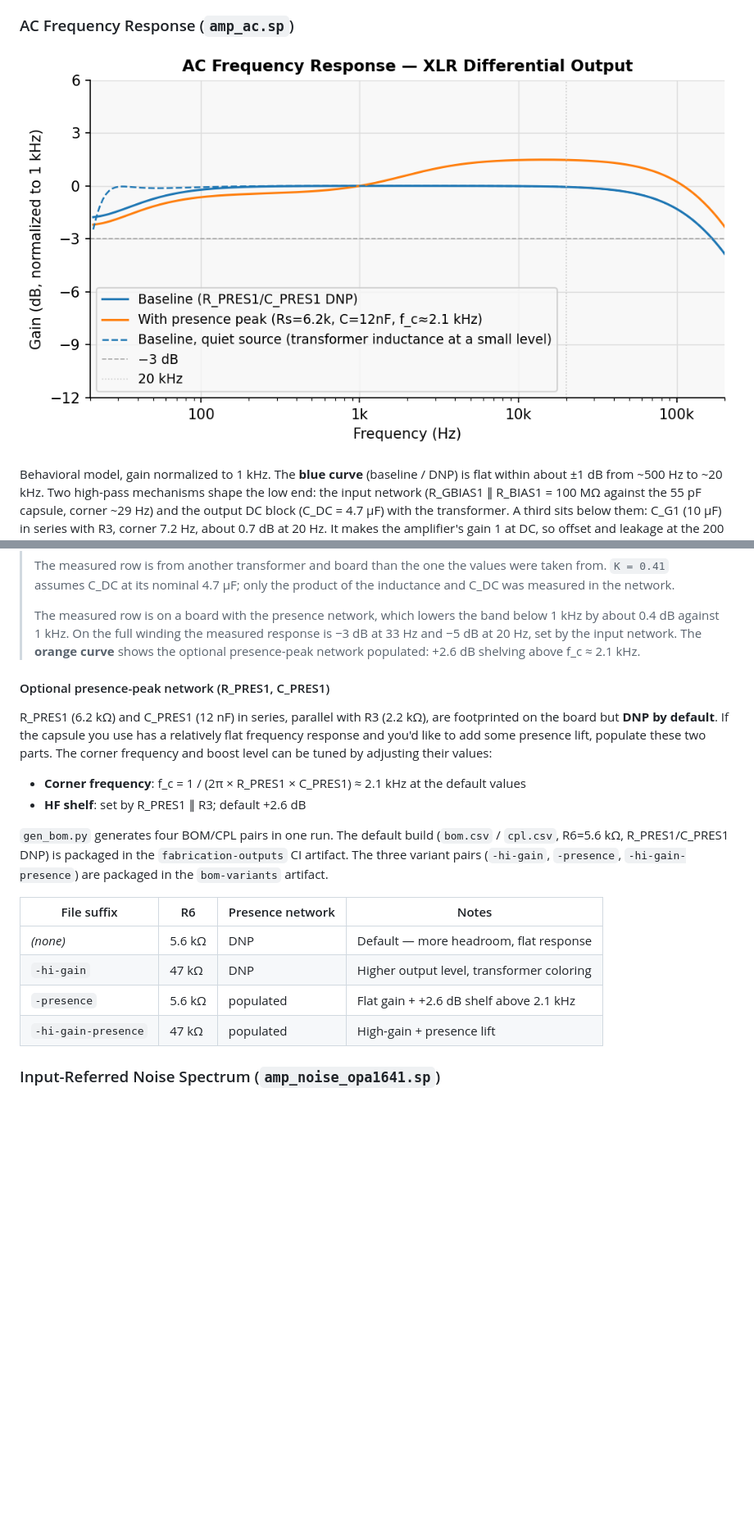
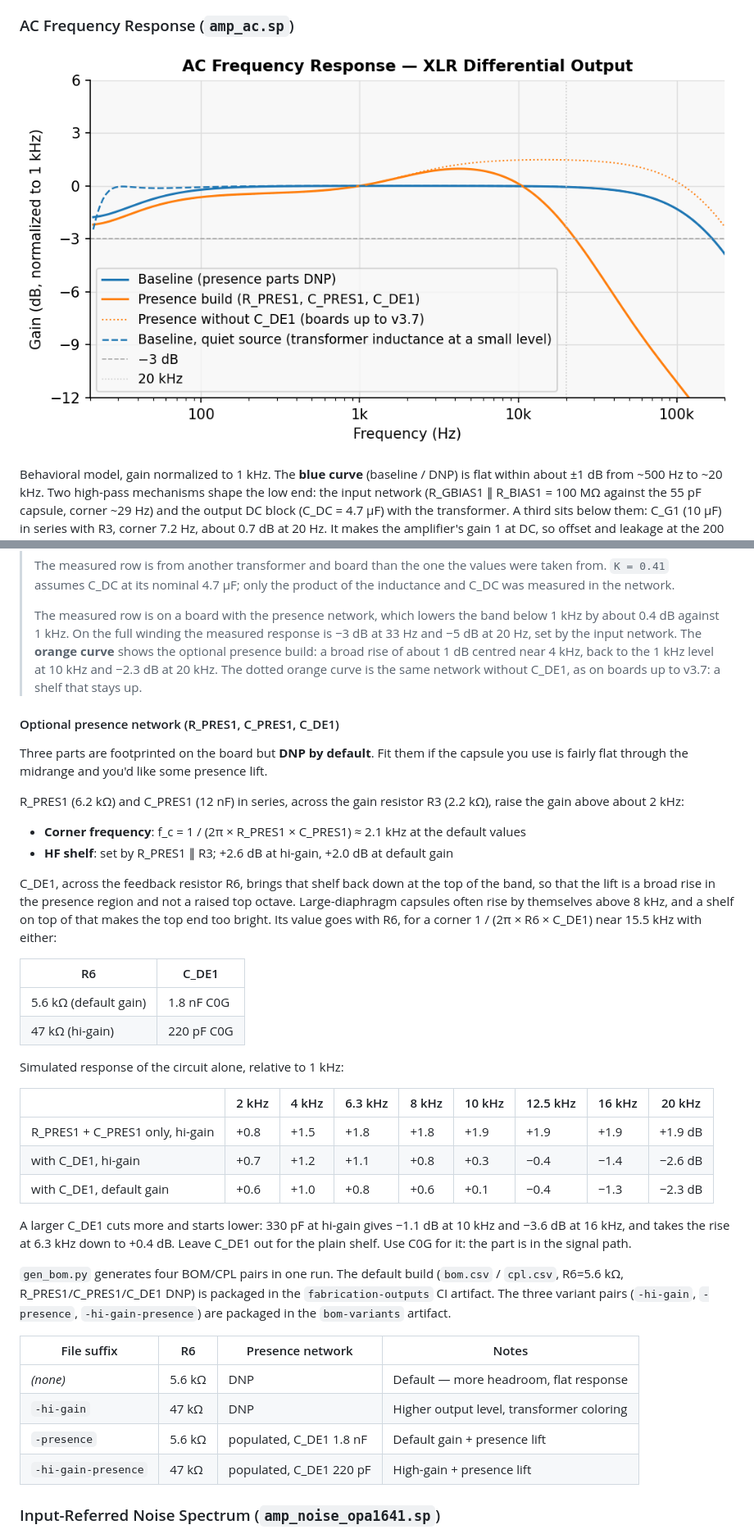
Before and after one commit to koshizuow/open-condenser-mic, a Markdown page: README.md, 2 parts joined by grey strips. Shown at 82% size. Drawn GitHub-style; pictures changed too: img/freq_response.png; blank space fills up the shorter version.

```diff
--- a/README.md
+++ b/README.md
@@ -66,23 +66,42 @@ Behavioral model, gain normalized to 1 kHz. The **blue curve** (baseline / DNP)
 > The measured row is from another transformer and board than the one the values were taken from. `K = 0.41` assumes C_DC at its nominal 4.7 µF; only the product of the inductance and C_DC was measured in the network.
 >
 > The measured row is on a board with the presence network, which lowers the band below 1 kHz by about 0.4 dB against 1 kHz. On the full winding the measured response is −3 dB at 33 Hz and −5 dB at 20 Hz, set by the input network.
- The **orange curve** shows the optional presence-peak network populated: +2.6 dB shelving above f_c ≈ 2.1 kHz.
+ The **orange curve** shows the optional presence build: a broad rise of about 1 dB centred near 4 kHz, back to the 1 kHz level at 10 kHz and −2.3 dB at 20 kHz. The dotted orange curve is the same network without C_DE1, as on boards up to v3.7: a shelf that stays up.
 
-#### Optional presence-peak network (R_PRES1, C_PRES1)
+#### Optional presence network (R_PRES1, C_PRES1, C_DE1)
 
-R_PRES1 (6.2 kΩ) and C_PRES1 (12 nF) in series, parallel with R3 (2.2 kΩ), are footprinted on the board but **DNP by default**. If the capsule you use has a relatively flat frequency response and you'd like to add some presence lift, populate these two parts. The corner frequency and boost level can be tuned by adjusting their values:
+Three parts are footprinted on the board but **DNP by default**. Fit them if the capsule you use is fairly flat through the midrange and you'd like some presence lift.
+
+R_PRES1 (6.2 kΩ) and C_PRES1 (12 nF) in series, across the gain resistor R3 (2.2 kΩ), raise the gain above about 2 kHz:
 
 - **Corner frequency**: f_c = 1 / (2π × R_PRES1 × C_PRES1) ≈ 2.1 kHz at the default values
-- **HF shelf**: set by R_PRES1 ∥ R3; default +2.6 dB
+- **HF shelf**: set by R_PRES1 ∥ R3; +2.6 dB at hi-gain, +2.0 dB at default gain
 
-`gen_bom.py` generates four BOM/CPL pairs in one run. The default build (`bom.csv` / `cpl.csv`, R6=5.6 kΩ, R_PRES1/C_PRES1 DNP) is packaged in the `fabrication-outputs` CI artifact. The three variant pairs (`-hi-gain`, `-presence`, `-hi-gain-presence`) are packaged in the `bom-variants` artifact.
+C_DE1, across the feedback resistor R6, brings that shelf back down at the top of the band, so that the lift is a broad rise in the presence region and not a raised top octave. Large-diaphragm capsules often rise by themselves above 8 kHz, and a shelf on top of that makes the top end too bright. Its value goes with R6, for a corner 1 / (2π × R6 × C_DE1) near 15.5 kHz with either:
+
+| R6 | C_DE1 |
+|---|---|
+| 5.6 kΩ (default gain) | 1.8 nF C0G |
+| 47 kΩ (hi-gain) | 220 pF C0G |
+
+Simulated response of the circuit alone, relative to 1 kHz:
+
+| | 2 kHz | 4 kHz | 6.3 kHz | 8 kHz | 10 kHz | 12.5 kHz | 16 kHz | 20 kHz |
+|---|---|---|---|---|---|---|---|---|
+| R_PRES1 + C_PRES1 only, hi-gain | +0.8 | +1.5 | +1.8 | +1.8 | +1.9 | +1.9 | +1.9 | +1.9 dB |
+| with C_DE1, hi-gain | +0.7 | +1.2 | +1.1 | +0.8 | +0.3 | −0.4 | −1.4 | −2.6 dB |
+| with C_DE1, default gain | +0.6 | +1.0 | +0.8 | +0.6 | +0.1 | −0.4 | −1.3 | −2.3 dB |
+
+A larger C_DE1 cuts more and starts lower: 330 pF at hi-gain gives −1.1 dB at 10 kHz and −3.6 dB at 16 kHz, and takes the rise at 6.3 kHz down to +0.4 dB. Leave C_DE1 out for the plain shelf. Use C0G for it: the part is in the signal path.
+
+`gen_bom.py` generates four BOM/CPL pairs in one run. The default build (`bom.csv` / `cpl.csv`, R6=5.6 kΩ, R_PRES1/C_PRES1/C_DE1 DNP) is packaged in the `fabrication-outputs` CI artifact. The three variant pairs (`-hi-gain`, `-presence`, `-hi-gain-presence`) are packaged in the `bom-variants` artifact.
 
 | File suffix | R6 | Presence network | Notes |
 |---|---|---|---|
 | *(none)* | 5.6 kΩ | DNP | Default — more headroom, flat response |
 | `-hi-gain` | 47 kΩ | DNP | Higher output level, transformer coloring |
-| `-presence` | 5.6 kΩ | populated | Flat gain + +2.6 dB shelf above 2.1 kHz |
-| `-hi-gain-presence` | 47 kΩ | populated | High-gain + presence lift |
+| `-presence` | 5.6 kΩ | populated, C_DE1 1.8 nF | Default gain + presence lift |
+| `-hi-gain-presence` | 47 kΩ | populated, C_DE1 220 pF | High-gain + presence lift |
 
 ### Input-Referred Noise Spectrum (`amp_noise_opa1641.sp`)
 
```
Also changed, not shown: docs/measurement.md (+2 -1 lines), 7 other files.
